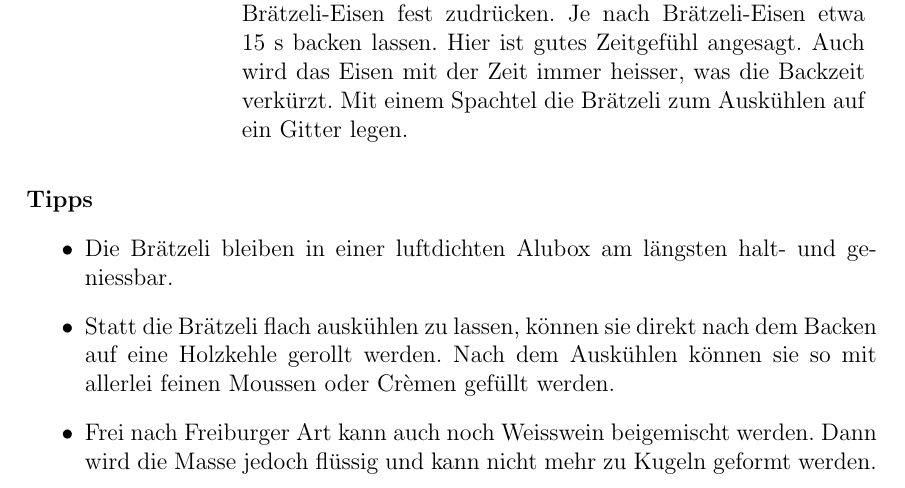
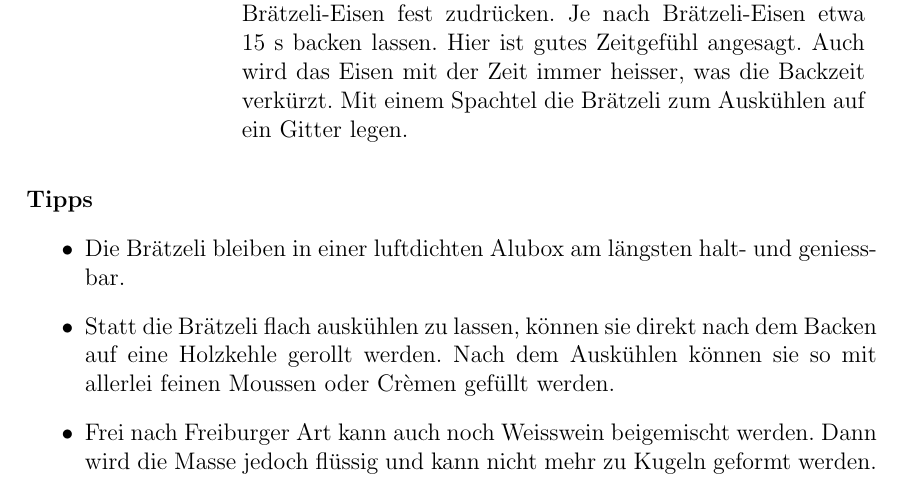
Before and after one commit to LukeLukasson/Kochbuch, a LaTeX document (Kochbuch.tex, which reads lib/packets.tex): part of page 16 of 27, cut so that both start at the same text. Compiled offline with pdfLaTeX.

Commit message:
minor code clean up and change to Neue Deutsche Rechtschreibung

```diff
--- a/lib/packets.tex
+++ b/lib/packets.tex
@@ -1,5 +1,5 @@
 \usepackage[utf8]{inputenc}		%Darstellung Umlaute
-\usepackage[german]{babel}		%Deutsche Trennregeln usw.
+\usepackage[ngerman]{babel}		%Deutsche Trennregeln usw.
 \usepackage{array}			%Tabellen formatieren
 \usepackage{tabularx}
 \usepackage[top=4cm, bottom=3cm, left=3.5cm, right=2.5cm]{geometry}
```
Also changed, not shown: lib/commands.tex (+0 -17 lines).
